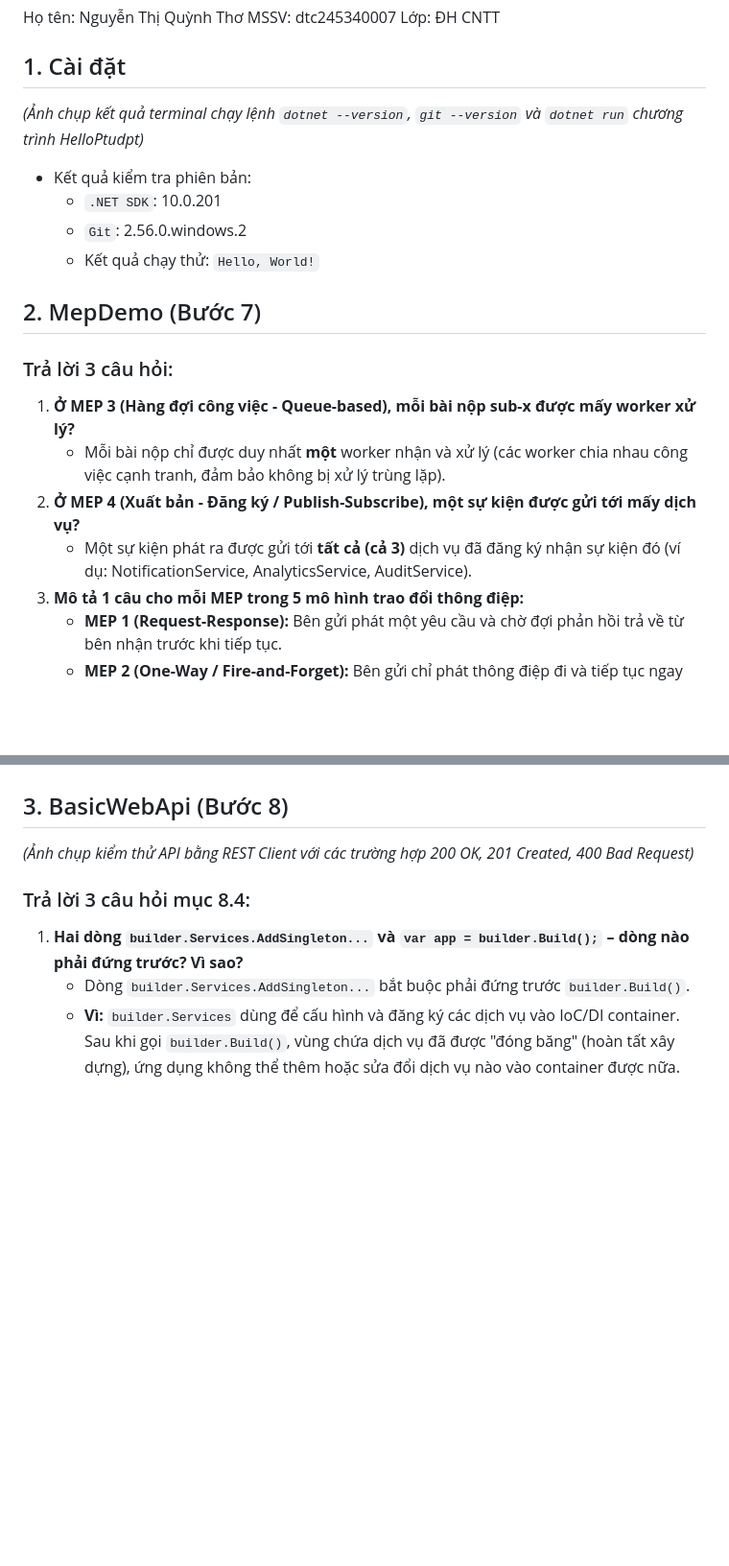
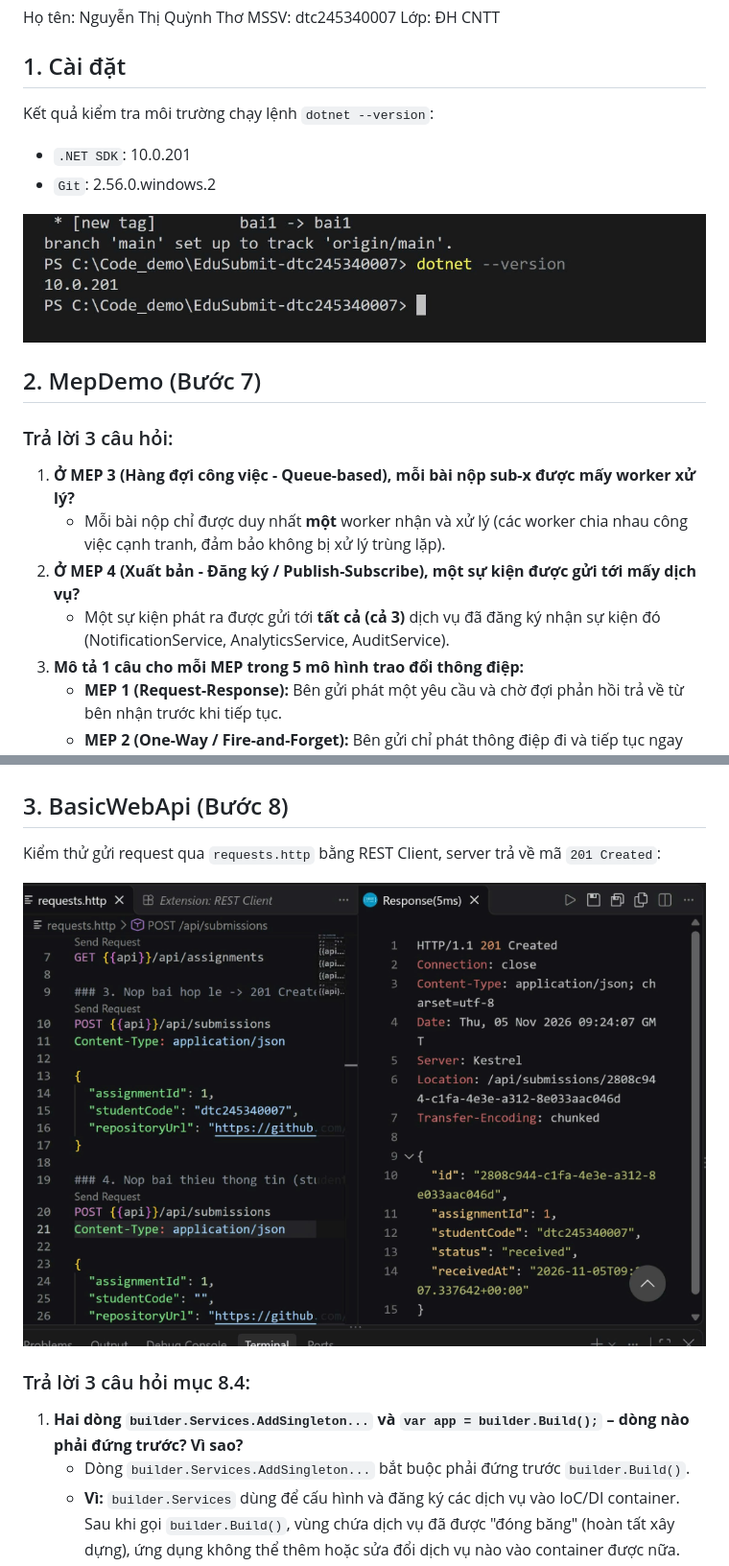
Before and after one commit to dtc245340007-collab/EduSubmit-dtc245340007, a Markdown page: docs/bai1.md, 2 parts joined by grey strips. Shown at 96% size. GitHub-like rendering; pictures changed too: docs/images/rest_client_201.png (added), docs/images/step1_version.png (added); blank space fills up the shorter version.

```diff
--- a/docs/bai1.md
+++ b/docs/bai1.md
@@ -2,19 +2,18 @@
 Họ tên: Nguyễn Thị Quỳnh Thơ              MSSV: dtc245340007              Lớp: ĐH CNTT
 
 ## 1. Cài đặt
-*(Ảnh chụp kết quả terminal chạy lệnh `dotnet --version`, `git --version` và `dotnet run` chương trình HelloPtudpt)*
+Kết quả kiểm tra môi trường chạy lệnh `dotnet --version`:
+- `.NET SDK`: 10.0.201
+- `Git`: 2.56.0.windows.2
 
-- Kết quả kiểm tra phiên bản:
-  - `.NET SDK`: 10.0.201
-  - `Git`: 2.56.0.windows.2
-  - Kết quả chạy thử: `Hello, World!`
+![Kết quả kiểm tra .NET 10](images/step1_version.png)
 
 ## 2. MepDemo (Bước 7)
 ### Trả lời 3 câu hỏi:
 1. **Ở MEP 3 (Hàng đợi công việc - Queue-based), mỗi bài nộp sub-x được mấy worker xử lý?**
    - Mỗi bài nộp chỉ được duy nhất **một** worker nhận và xử lý (các worker chia nhau công việc cạnh tranh, đảm bảo không bị xử lý trùng lặp).
 2. **Ở MEP 4 (Xuất bản - Đăng ký / Publish-Subscribe), một sự kiện được gửi tới mấy dịch vụ?**
-   - Một sự kiện phát ra được gửi tới **tất cả (cả 3)** dịch vụ đã đăng ký nhận sự kiện đó (ví dụ: NotificationService, AnalyticsService, AuditService).
+   - Một sự kiện phát ra được gửi tới **tất cả (cả 3)** dịch vụ đã đăng ký nhận sự kiện đó (NotificationService, AnalyticsService, AuditService).
 3. **Mô tả 1 câu cho mỗi MEP trong 5 mô hình trao đổi thông điệp:**
    - **MEP 1 (Request-Response):** Bên gửi phát một yêu cầu và chờ đợi phản hồi trả về từ bên nhận trước khi tiếp tục.
    - **MEP 2 (One-Way / Fire-and-Forget):** Bên gửi chỉ phát thông điệp đi và tiếp tục ngay công việc mà không cần chờ đợi phản hồi hay kết quả xử lý.
@@ -23,7 +22,9 @@ Họ tên: Nguyễn Thị Quỳnh Thơ              MSSV: dtc245340007
    - **MEP 5 (Streaming):** Dữ liệu được truyền liên tục thành một dòng các phần tử nhỏ theo thời gian thực giữa hai đầu giao tiếp mà không cần đóng mở kết nối liên tục.
 
 ## 3. BasicWebApi (Bước 8)
-*(Ảnh chụp kiểm thử API bằng REST Client với các trường hợp 200 OK, 201 Created, 400 Bad Request)*
+Kiểm thử gửi request qua `requests.http` bằng REST Client, server trả về mã `201 Created`:
+
+![Kết quả kiểm thử REST Client 201 Created](images/rest_client_201.png)
 
 ### Trả lời 3 câu hỏi mục 8.4:
 1. **Hai dòng `builder.Services.AddSingleton...` và `var app = builder.Build();` – dòng nào phải đứng trước? Vì sao?**
```
Also changed, not shown: other parts of docs/bai1.md (+10 -1 lines), README.md (added, +49 -0 lines), docs/images/api_running.png (added), docs/images/client_running.png (added), docs/images/full_system_result.png (added).
